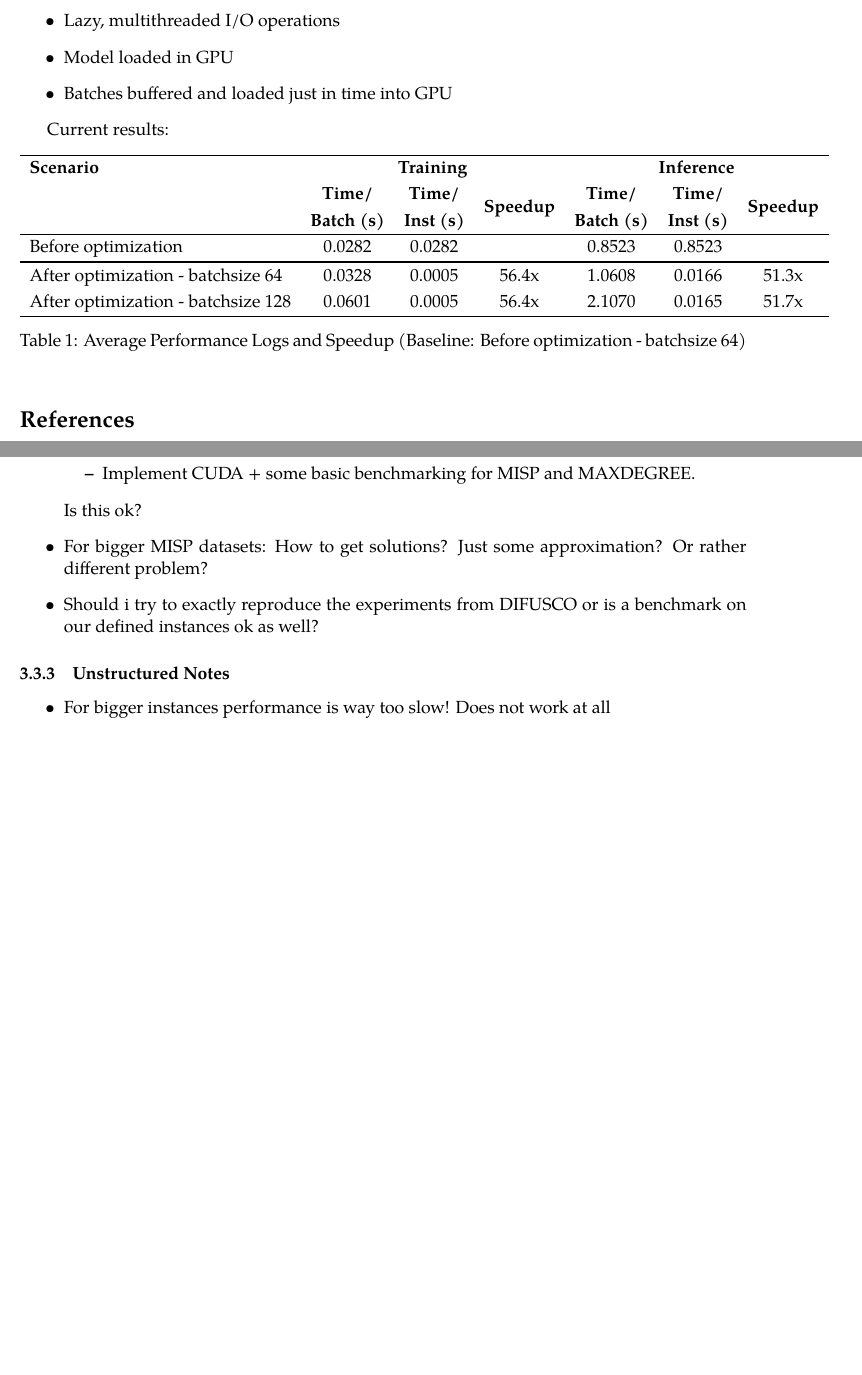
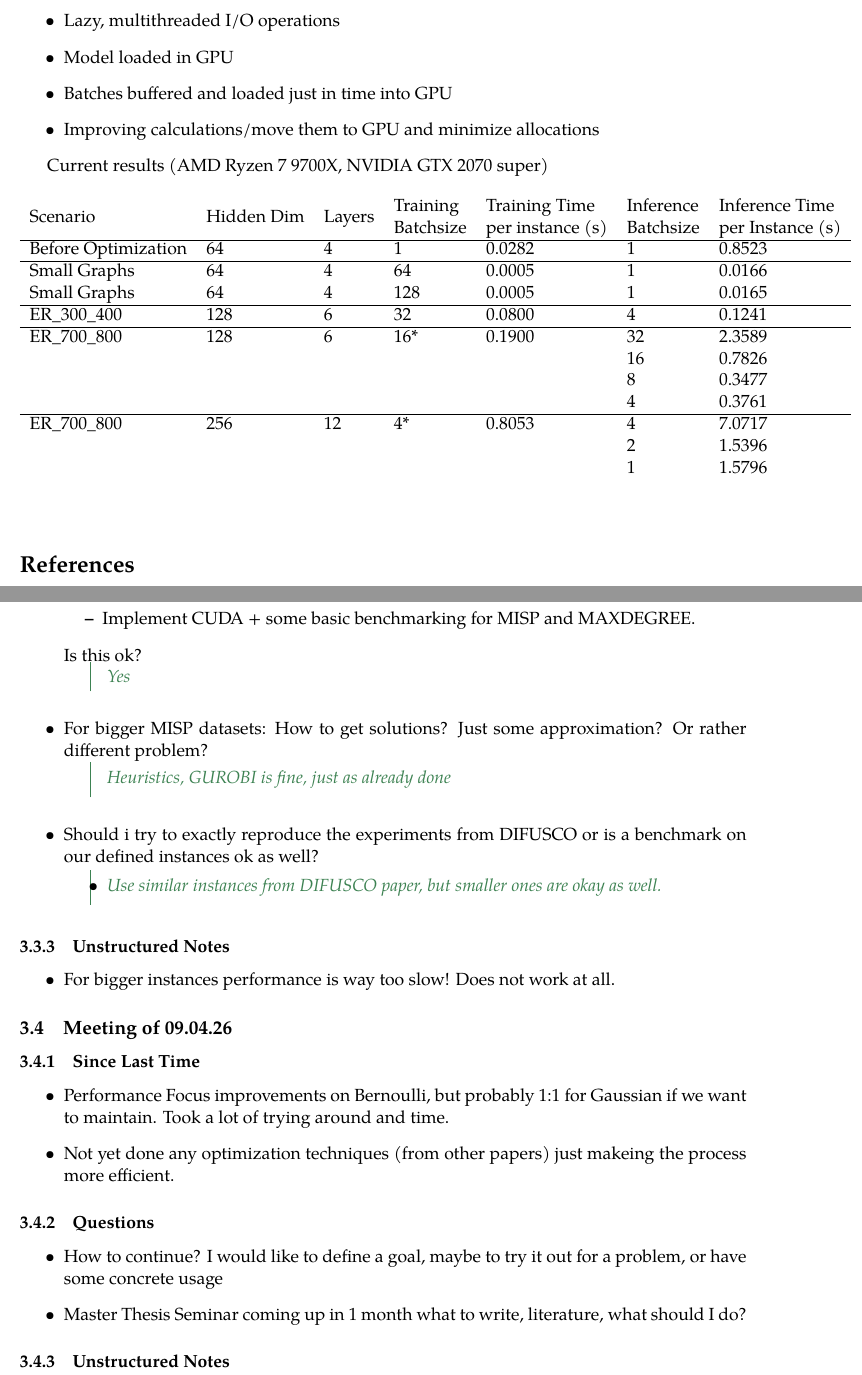
Before and after one commit to suessfeld/DiFoG, a LaTeX document (workspace/working-paper.tex, which reads workspace/content/concepts/performance.tex, workspace/content/meetings/09-04-26.tex, workspace/content/meetings/19-03-26.tex): two parts of pages 2 and 5 of 5, joined at a grey line, cut so that both start at the same text, the shorter picture padded with empty space. Compiled offline with pdfLaTeX.

Commit message:
docs: Added meeting notes

```diff
--- a/workspace/content/concepts/performance.tex
+++ b/workspace/content/concepts/performance.tex
@@ -5,23 +5,24 @@ Considerations done for performance:
     \item Lazy, multithreaded I/O operations
     \item Model loaded in GPU
     \item Batches buffered and loaded just in time into GPU
+    \item Improving calculations/move them to GPU and minimize allocations
 \end{itemize}
 
-Current results:
-\begin{table}[h]
-\centering
-\renewcommand{\arraystretch}{1.2}
-\begin{tabular}{lcccccc}
-\hline
-\textbf{Scenario} & \multicolumn{3}{c}{\textbf{Training}} & \multicolumn{3}{c}{\textbf{Inference}} \\
-& \begin{tabular}{@{}c@{}}\textbf{Time/} \\ \textbf{Batch (s)}\end{tabular} & \begin{tabular}{@{}c@{}}\textbf{Time/} \\ \textbf{Inst (s)}\end{tabular} & \textbf{Speedup} & \begin{tabular}{@{}c@{}}\textbf{Time/} \\ \textbf{Batch (s)}\end{tabular} & \begin{tabular}{@{}c@{}}\textbf{Time/} \\ \textbf{Inst (s)}\end{tabular} & \textbf{Speedup} \\
-\hline
-Before optimization & 0.0282 & 0.0282 & & 0.8523 & 0.8523 & \\
-\noalign{\hrule height 1.5pt}
-After optimization - batchsize 64   & 0.0328 & 0.0005 & 56.4x & 1.0608 & 0.0166 & 51.3x \\
-After optimization - batchsize 128  & 0.0601 & 0.0005 & 56.4x & 2.1070 & 0.0165 & 51.7x \\
-\hline
+Current results (AMD Ryzen 7 9700X, NVIDIA GTX 2070 super)
+\begin{table}[h!]
+\begin{tabular}{lllllllll}
+Scenario & Hidden Dim & Layers & \begin{tabular}{@{}l@{}}Training\\Batchsize\end{tabular} & \begin{tabular}{@{}l@{}}Training Time\\per instance (s)\end{tabular} & \begin{tabular}{@{}l@{}}Inference\\Batchsize\end{tabular} & \begin{tabular}{@{}l@{}}Inference Time\\per Instance (s)\end{tabular} &  &  \\ \cline{1-7}
+Before Optimization & 64  & 4  & 1   & 0.0282 & 1  & 0.8523 &  &  \\ \cline{1-7}
+Small Graphs        & 64  & 4  & 64  & 0.0005 & 1  & 0.0166 &  &  \\
+Small Graphs        & 64  & 4  & 128 & 0.0005 & 1  & 0.0165 &  &  \\ \cline{1-7}
+ER\_300\_400        & 128 & 6  & 32  & 0.0800 & 4  & 0.1241 &  &  \\ \cline{1-7}
+ER\_700\_800        & 128 & 6  & 16* & 0.1900 & 32 & 2.3589 &  &  \\
+                    &     &    &     &        & 16 & 0.7826 &  &  \\
+                    &     &    &     &        & 8  & 0.3477 &  &  \\
+                    &     &    &     &        & 4  & 0.3761 &  &  \\ \cline{1-7}
+ER\_700\_800        & 256 & 12 & 4* & 0.8053 & 4  & 7.0717 &  &  \\
+                    &     &    &     &        & 2  & 1.5396 &  &  \\
+                    &     &    &     &        & 1  & 1.5796 &  &  \\
+                    &     &    &     &        &    &        &  &
 \end{tabular}
-\caption{Average Performance Logs and Speedup (Baseline: Before optimization - batchsize 64)}
-\label{tab:performance_logs}
 \end{table}
--- /dev/null
+++ b/workspace/content/meetings/09-04-26.tex
@@ -0,0 +1,12 @@
+\subsection{Meeting of 09.04.26}
+\subsubsection{Since Last Time}
+\begin{itemize}
+    \item Performance Focus improvements on Bernoulli, but probably 1:1 for Gaussian if we want to maintain. Took a lot of trying around and time.
+    \item Not yet done any optimization techniques (from other papers) just makeing the process more efficient.
+\end{itemize}
+\subsubsection{Questions}
+\begin{itemize}
+    \item How to continue? I would like to define a goal, maybe to try it out for a problem, or have some concrete usage
+    \item Master Thesis Seminar coming up in 1 month what to write, literature, what should I do?
+\end{itemize}
+\subsubsection{Unstructured Notes}
--- a/workspace/content/meetings/19-03-26.tex
+++ b/workspace/content/meetings/19-03-26.tex
@@ -13,10 +13,13 @@
         \item Integrate instances from GFlowNets Repo
         \item Implement CUDA + some basic benchmarking for MISP and MAXDEGREE.
     \end{itemize} Is this ok?
+    \comment{Yes}
     \item For bigger MISP datasets: How to get solutions? Just some approximation? Or rather different problem?
+    \comment{Heuristics, GUROBI is fine, just as already done}
     \item Should i try to exactly reproduce the experiments from DIFUSCO or is a benchmark on our defined instances ok as well?
+    \item \comment{Use similar instances from DIFUSCO paper, but smaller ones are okay as well.}
 \end{itemize}
 \subsubsection{Unstructured Notes}
 \begin{itemize}
-    \item For bigger instances performance is way too slow! Does not work at all
+    \item For bigger instances performance is way too slow! Does not work at all.
 \end{itemize}
```
Also changed, not shown: workspace/working-paper.tex (+1 -0 lines).
